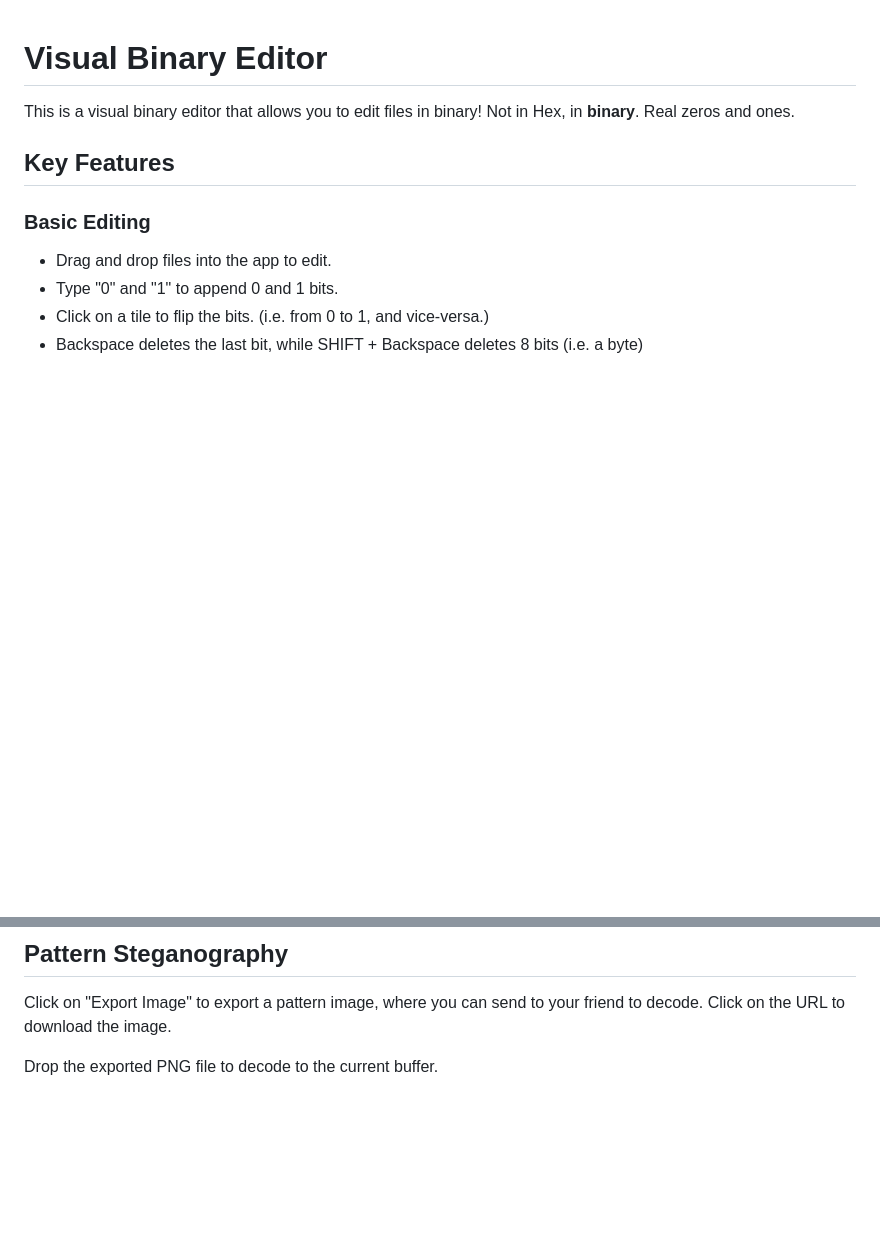
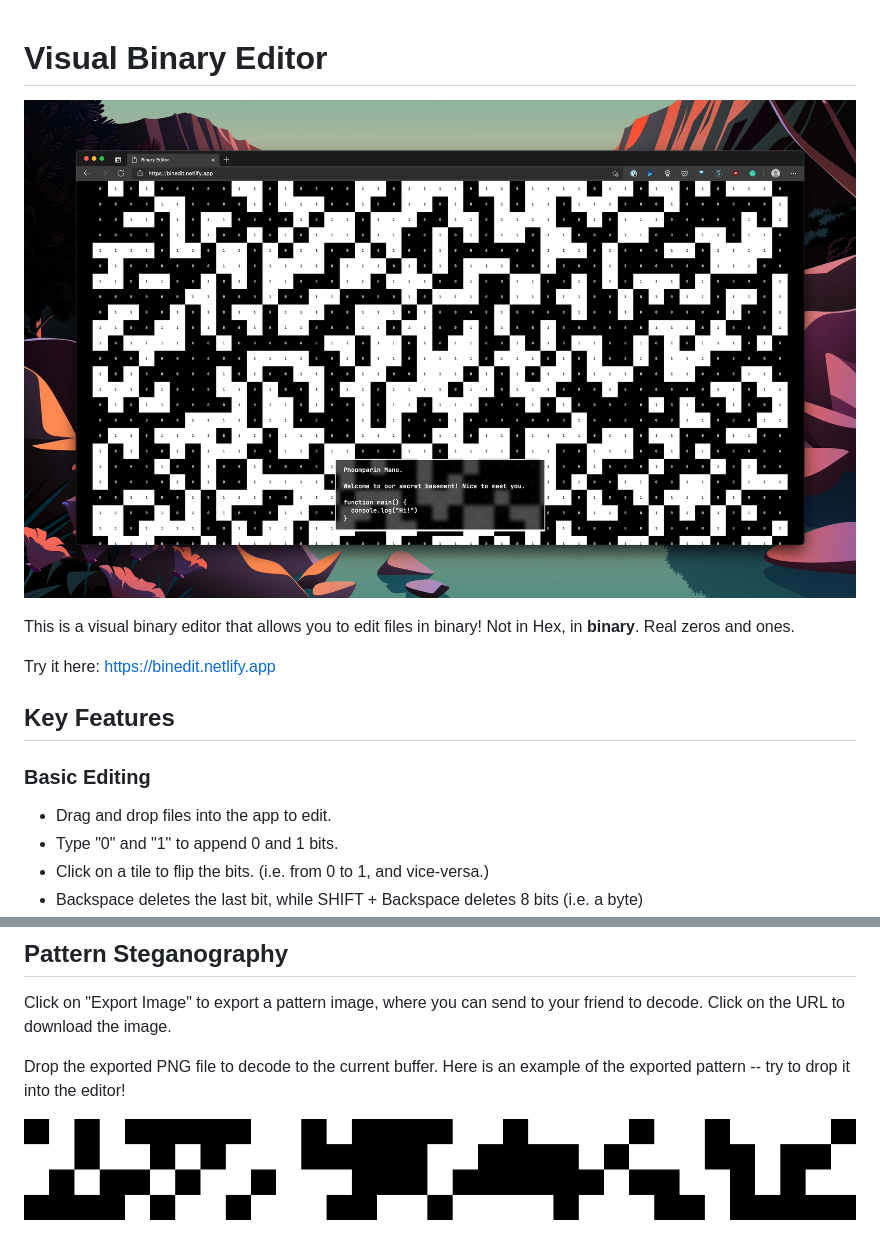
Before and after one commit to heypoom/visual-binary-editor, a Markdown page: README.md, 2 parts joined by grey strips. Rendered like a GitHub page; pictures changed too: assets/screenshot.jpg (added); blank space fills up the shorter version.

Commit message:
docs: update README.md

```diff
--- a/README.md
+++ b/README.md
@@ -1,6 +1,10 @@
 # Visual Binary Editor
 
+![Screenshot](./assets/screenshot.jpg)
+
 This is a visual binary editor that allows you to edit files in binary! Not in Hex, in **binary**. Real zeros and ones.
+
+Try it here: https://binedit.netlify.app
 
 ## Key Features
 
@@ -37,4 +41,6 @@ This is a visual binary editor that allows you to edit files in binary! Not in H
 
 Click on "Export Image" to export a pattern image, where you can send to your friend to decode. Click on the URL to download the image.
 
-Drop the exported PNG file to decode to the current buffer.
+Drop the exported PNG file to decode to the current buffer. Here is an example of the exported pattern -- try to drop it into the editor!
+
+![Steganography Pattern](./assets/sample-pattern-image.png)
```
